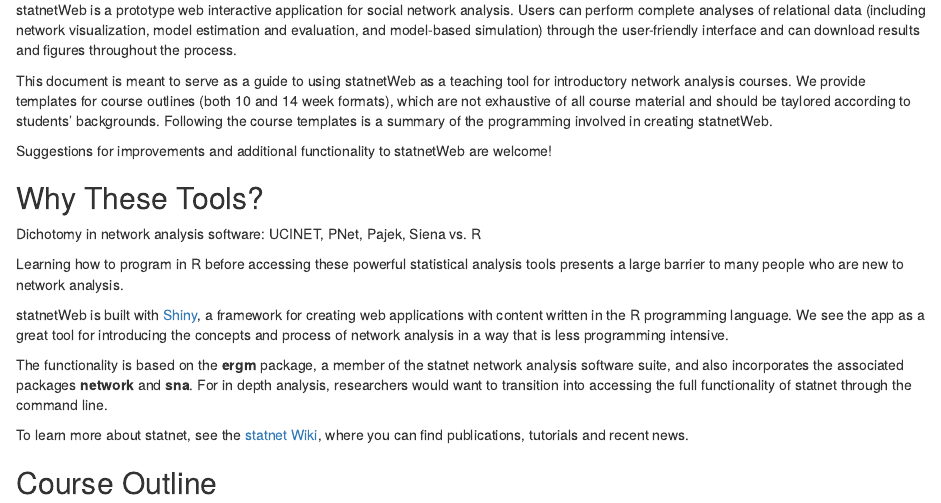
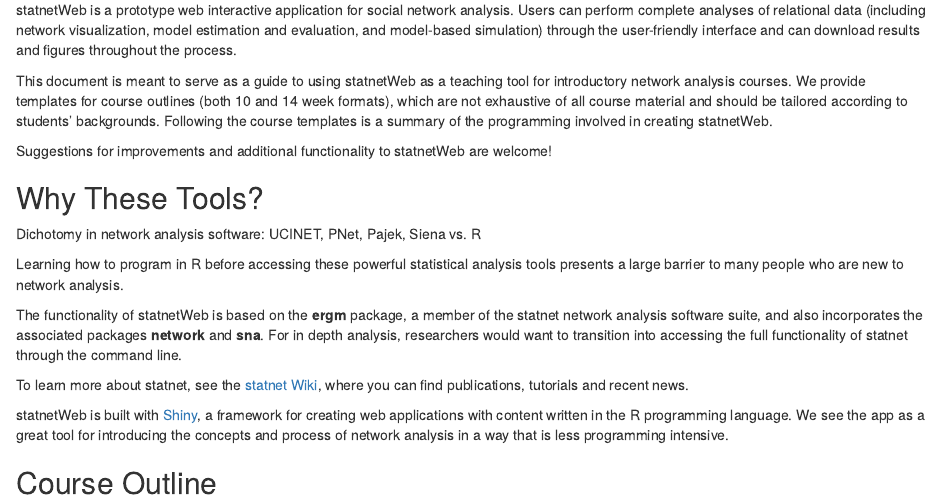
Before and after one commit to ebey/sunbelt2015, an R Markdown document (statnetWeb_manual_static.Rmd): the page in a window 1100 px wide, from 530 px down. Rendered offline with R 4.5, knitr and Pandoc, with nearby package versions.

Commit message:
rearrange intro

```diff
--- a/statnetWeb_manual_static.Rmd
+++ b/statnetWeb_manual_static.Rmd
@@ -12,7 +12,7 @@
 
 statnetWeb is a prototype web interactive application for social network analysis. Users can perform complete analyses of relational data (including network visualization, model estimation and evaluation, and model-based simulation) through the user-friendly interface and can download results and figures throughout the process.
 
-This document is meant to serve as a guide to using statnetWeb as a teaching tool for introductory network analysis courses. We provide templates for course outlines (both 10 and 14 week formats), which are not exhaustive of all course material and should be taylored according to students' backgrounds. Following the course templates is a summary of the programming involved in creating statnetWeb.
+This document is meant to serve as a guide to using statnetWeb as a teaching tool for introductory network analysis courses. We provide templates for course outlines (both 10 and 14 week formats), which are not exhaustive of all course material and should be tailored according to students' backgrounds. Following the course templates is a summary of the programming involved in creating statnetWeb.
 
 Suggestions for improvements and additional functionality to statnetWeb are welcome!
 
@@ -24,11 +24,11 @@
 
 Learning how to program in R before accessing these powerful statistical analysis tools presents a large barrier to many people who are new to network analysis.
 
-statnetWeb is built with [Shiny](http://shiny.rstudio.com/), a framework for creating web applications with content written in the R programming language. We see the app as a great tool for introducing the concepts and process of network analysis in a way that is less programming intensive.
-
-The functionality is based on the **ergm** package, a member of the statnet network analysis software suite, and also incorporates the associated packages **network** and **sna**. For in depth analysis, researchers would want to transition into accessing the full functionality of statnet through the command line.
+The functionality of statnetWeb is based on the **ergm** package, a member of the statnet network analysis software suite, and also incorporates the associated packages **network** and **sna**. For in depth analysis, researchers would want to transition into accessing the full functionality of statnet through the command line.
 
 To learn more about statnet, see the [statnet Wiki](https://statnet.csde.washington.edu/trac), where you can find publications, tutorials and recent news.
+
+statnetWeb is built with [Shiny](http://shiny.rstudio.com/), a framework for creating web applications with content written in the R programming language. We see the app as a great tool for introducing the concepts and process of network analysis in a way that is less programming intensive.
 
 ## Course Outline
 
```
